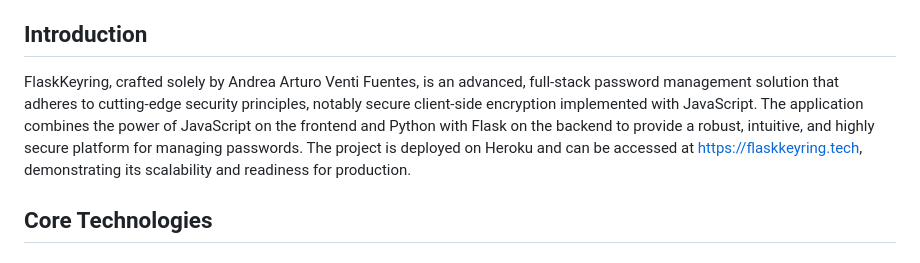
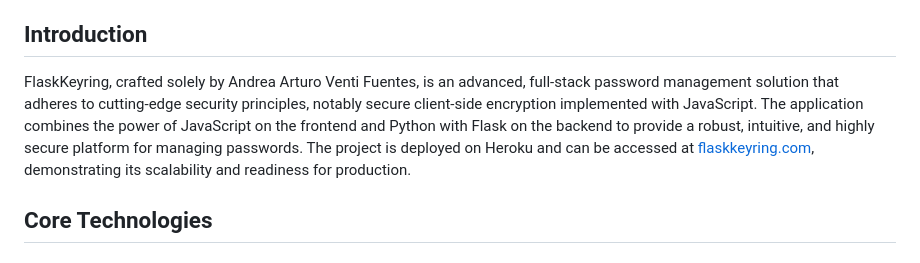
Before and after one commit to av1155/FlaskKeyring, a Markdown page: README.md, the part around the change. GitHub-like rendering.

Commit message:
Updated domain to the new .com domain on readme

```diff
--- a/README.md
+++ b/README.md
@@ -28,7 +28,7 @@
 
 ## Introduction
 
-FlaskKeyring, crafted solely by Andrea Arturo Venti Fuentes, is an advanced, full-stack password management solution that adheres to cutting-edge security principles, notably secure client-side encryption implemented with JavaScript. The application combines the power of JavaScript on the frontend and Python with Flask on the backend to provide a robust, intuitive, and highly secure platform for managing passwords. The project is deployed on Heroku and can be accessed at [https://flaskkeyring.tech](https://flaskkeyring.tech), demonstrating its scalability and readiness for production.
+FlaskKeyring, crafted solely by Andrea Arturo Venti Fuentes, is an advanced, full-stack password management solution that adheres to cutting-edge security principles, notably secure client-side encryption implemented with JavaScript. The application combines the power of JavaScript on the frontend and Python with Flask on the backend to provide a robust, intuitive, and highly secure platform for managing passwords. The project is deployed on Heroku and can be accessed at [flaskkeyring.com](https://www.flaskkeyring.com), demonstrating its scalability and readiness for production.
 
 ## Core Technologies
 
```
